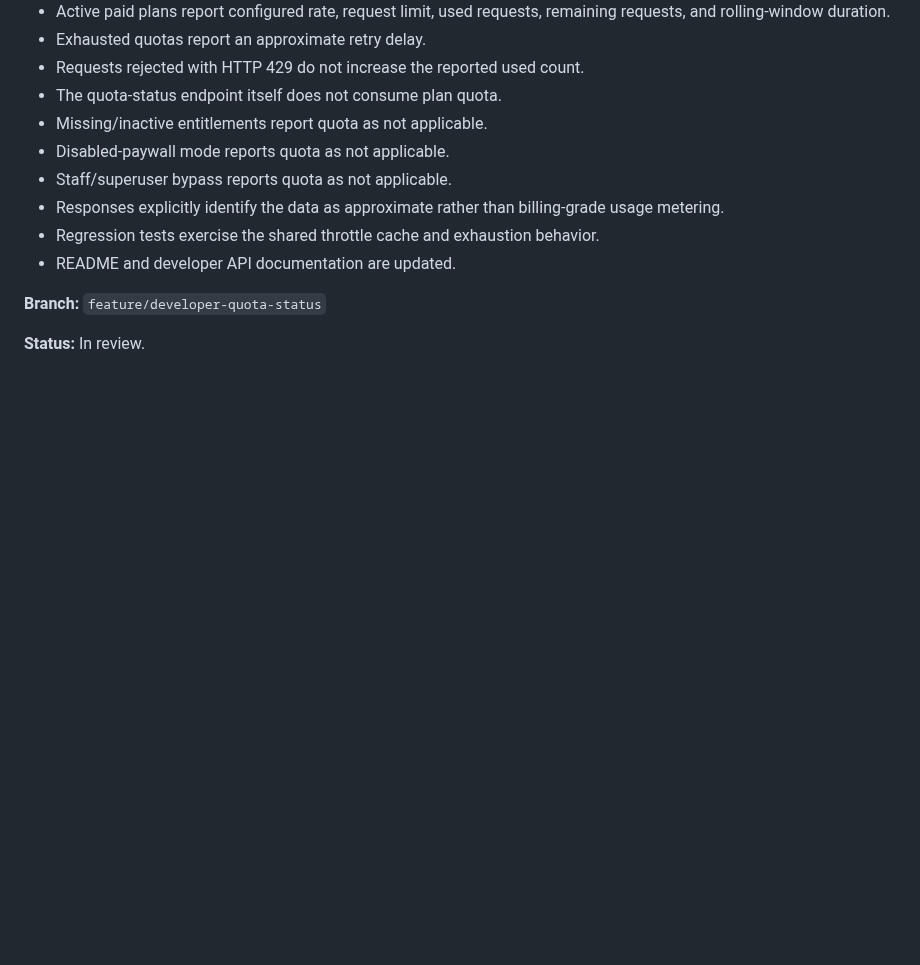
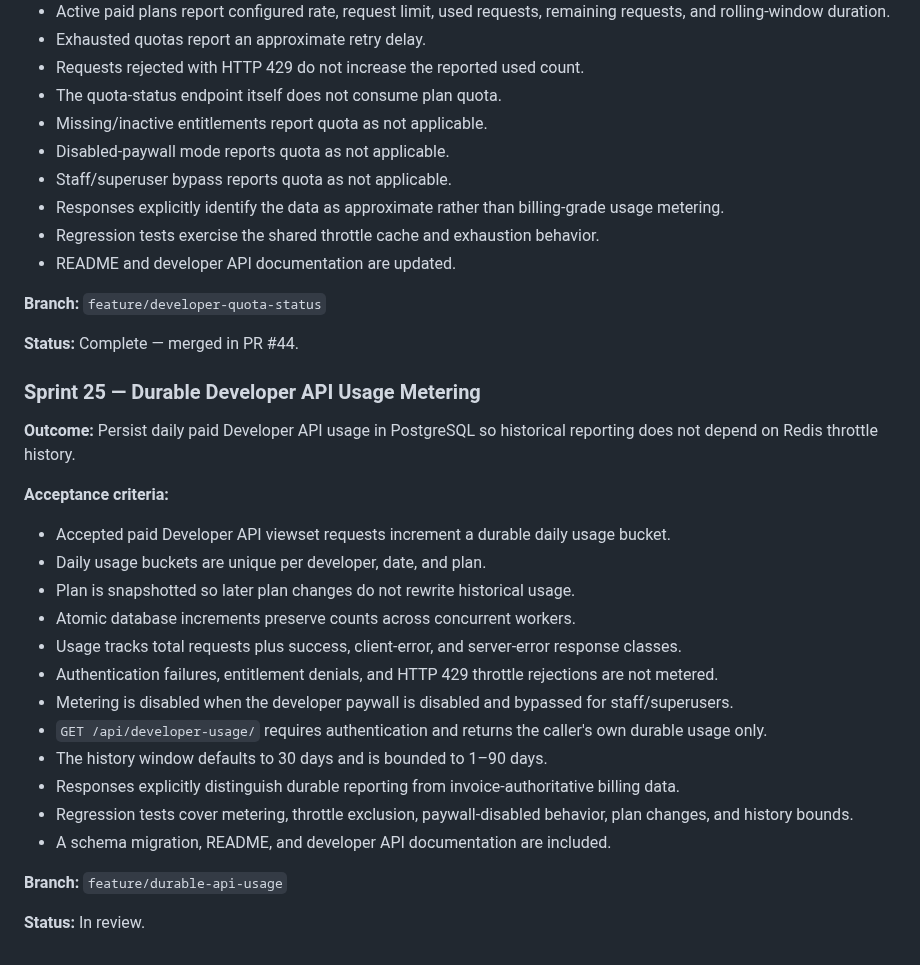
Before and after one commit to drakeg/smartgarden, a Markdown page: docs/SPRINTS.md, the part around the change. Rendered like a GitHub page; blank space fills up the shorter version.

Commit message:
Close Sprint 24 and record durable usage sprint

```diff
--- a/docs/SPRINTS.md
+++ b/docs/SPRINTS.md
@@ -574,4 +574,27 @@ Future product work should be recorded here or in linked GitHub issues before or
 
 **Branch:** `feature/developer-quota-status`
 
+**Status:** Complete — merged in PR #44.
+
+
+### Sprint 25 — Durable Developer API Usage Metering
+
+**Outcome:** Persist daily paid Developer API usage in PostgreSQL so historical reporting does not depend on Redis throttle history.
+
+**Acceptance criteria:**
+- Accepted paid Developer API viewset requests increment a durable daily usage bucket.
+- Daily usage buckets are unique per developer, date, and plan.
+- Plan is snapshotted so later plan changes do not rewrite historical usage.
+- Atomic database increments preserve counts across concurrent workers.
+- Usage tracks total requests plus success, client-error, and server-error response classes.
+- Authentication failures, entitlement denials, and HTTP 429 throttle rejections are not metered.
+- Metering is disabled when the developer paywall is disabled and bypassed for staff/superusers.
+- `GET /api/developer-usage/` requires authentication and returns the caller's own durable usage only.
+- The history window defaults to 30 days and is bounded to 1–90 days.
+- Responses explicitly distinguish durable reporting from invoice-authoritative billing data.
+- Regression tests cover metering, throttle exclusion, paywall-disabled behavior, plan changes, and history bounds.
+- A schema migration, README, and developer API documentation are included.
+
+**Branch:** `feature/durable-api-usage`
+
 **Status:** In review.
```
